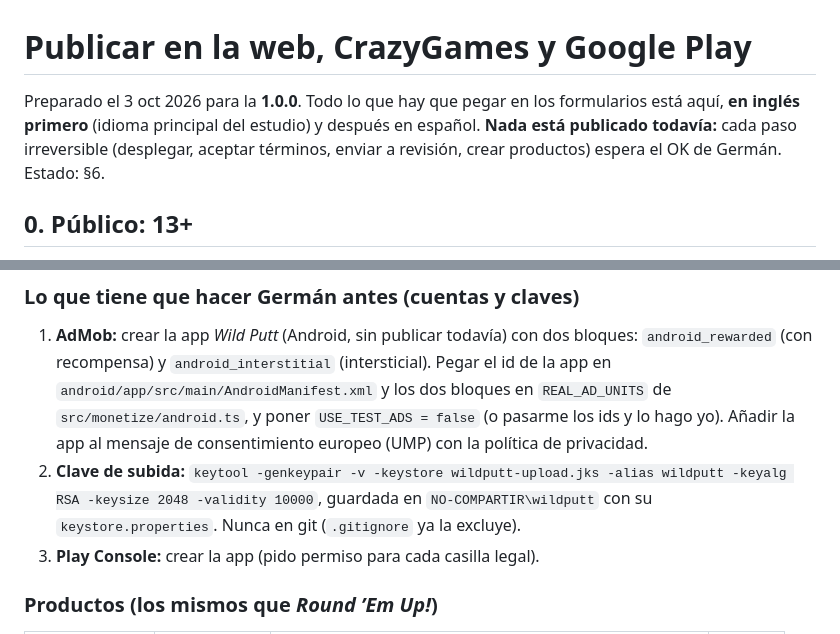
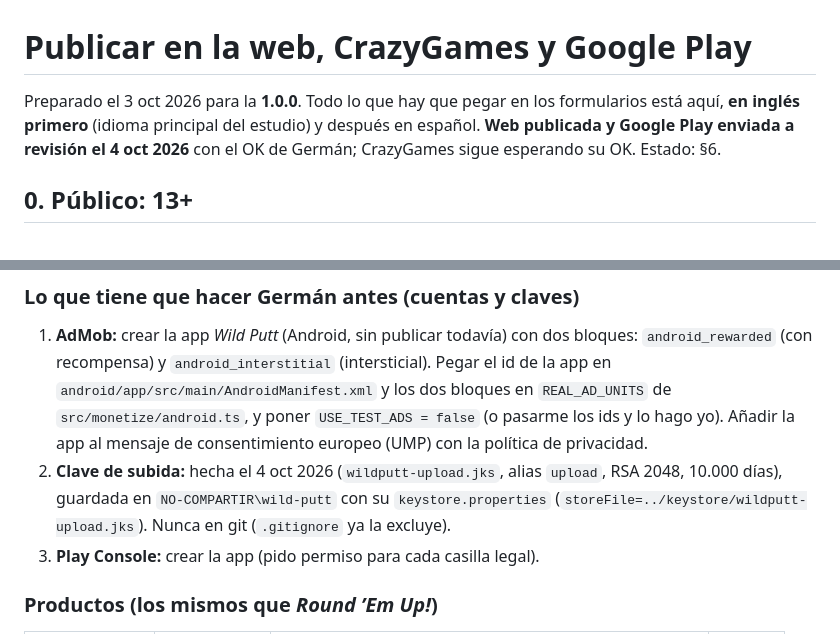
Before and after one commit to Nocodeboy/wild-putt, a Markdown page: docs/publicar.md, 2 parts joined by grey strips. Rendered like a GitHub page.

```diff
--- a/docs/publicar.md
+++ b/docs/publicar.md
@@ -1,6 +1,6 @@
 # Publicar en la web, CrazyGames y Google Play
 
-Preparado el 3 oct 2026 para la **1.0.0**. Todo lo que hay que pegar en los formularios está aquí, **en inglés primero** (idioma principal del estudio) y después en español. **Nada está publicado todavía:** cada paso irreversible (desplegar, aceptar términos, enviar a revisión, crear productos) espera el OK de Germán. Estado: §6.
+Preparado el 3 oct 2026 para la **1.0.0**. Todo lo que hay que pegar en los formularios está aquí, **en inglés primero** (idioma principal del estudio) y después en español. **Web publicada y Google Play enviada a revisión el 4 oct 2026** con el OK de Germán; CrazyGames sigue esperando su OK. Estado: §6.
 
 ## 0. Público: 13+
 
@@ -79,7 +79,7 @@ CrazyGames rechazó *Round ’Em Up!* y *Tray Runner* el 2 oct por «calidad»:
 ### Lo que tiene que hacer Germán antes (cuentas y claves)
 
 1. **AdMob:** crear la app *Wild Putt* (Android, sin publicar todavía) con dos bloques: `android_rewarded` (con recompensa) y `android_interstitial` (intersticial). Pegar el id de la app en `android/app/src/main/AndroidManifest.xml` y los dos bloques en `REAL_AD_UNITS` de `src/monetize/android.ts`, y poner `USE_TEST_ADS = false` (o pasarme los ids y lo hago yo). Añadir la app al mensaje de consentimiento europeo (UMP) con la política de privacidad.
-2. **Clave de subida:** `keytool -genkeypair -v -keystore wildputt-upload.jks -alias wildputt -keyalg RSA -keysize 2048 -validity 10000`, guardada en `NO-COMPARTIR\wildputt` con su `keystore.properties`. Nunca en git (`.gitignore` ya la excluye).
+2. **Clave de subida:** hecha el 4 oct 2026 (`wildputt-upload.jks`, alias `upload`, RSA 2048, 10.000 días), guardada en `NO-COMPARTIR\wild-putt` con su `keystore.properties` (`storeFile=../keystore/wildputt-upload.jks`). Nunca en git (`.gitignore` ya la excluye).
 3. **Play Console:** crear la app (pido permiso para cada casilla legal).
 
 ### Productos (los mismos que *Round ’Em Up!*)
```
Also changed, not shown: other parts of docs/publicar.md (+23 -5 lines), README.md (+3 -3 lines), docs/README.md (+5 -6 lines).
